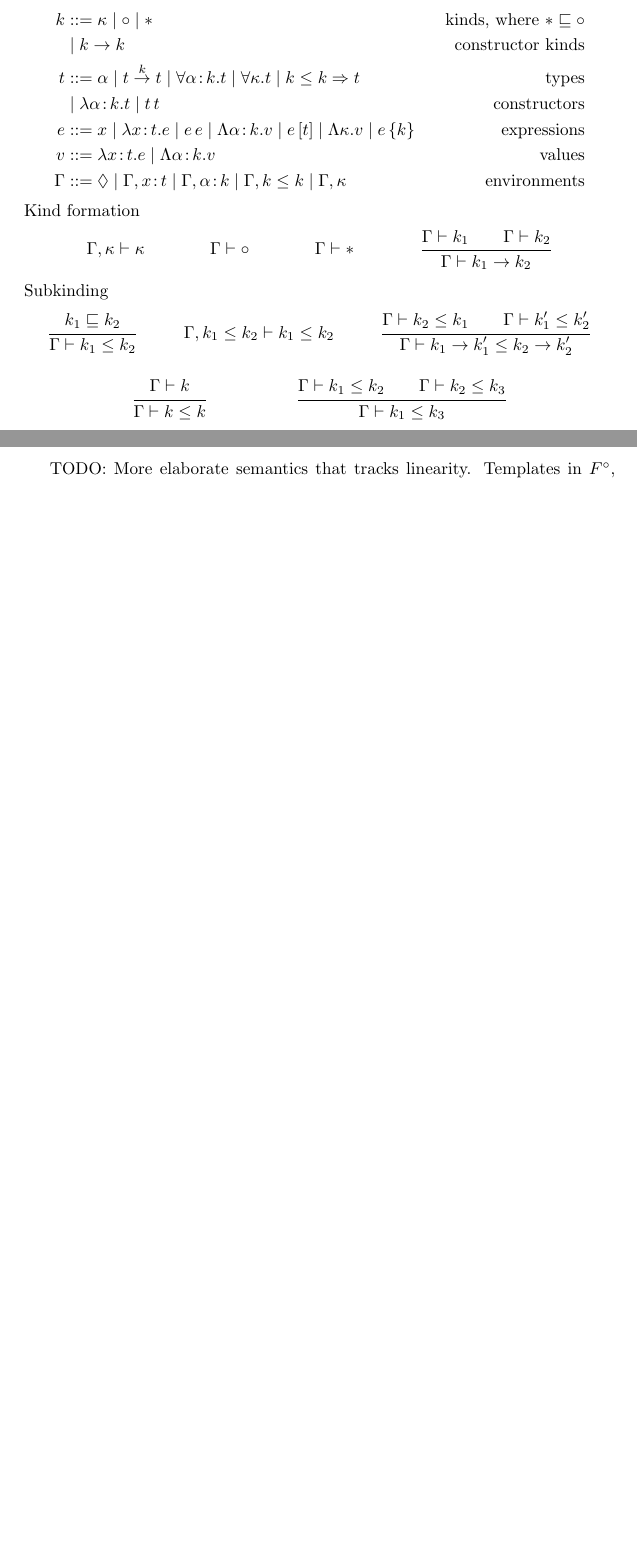
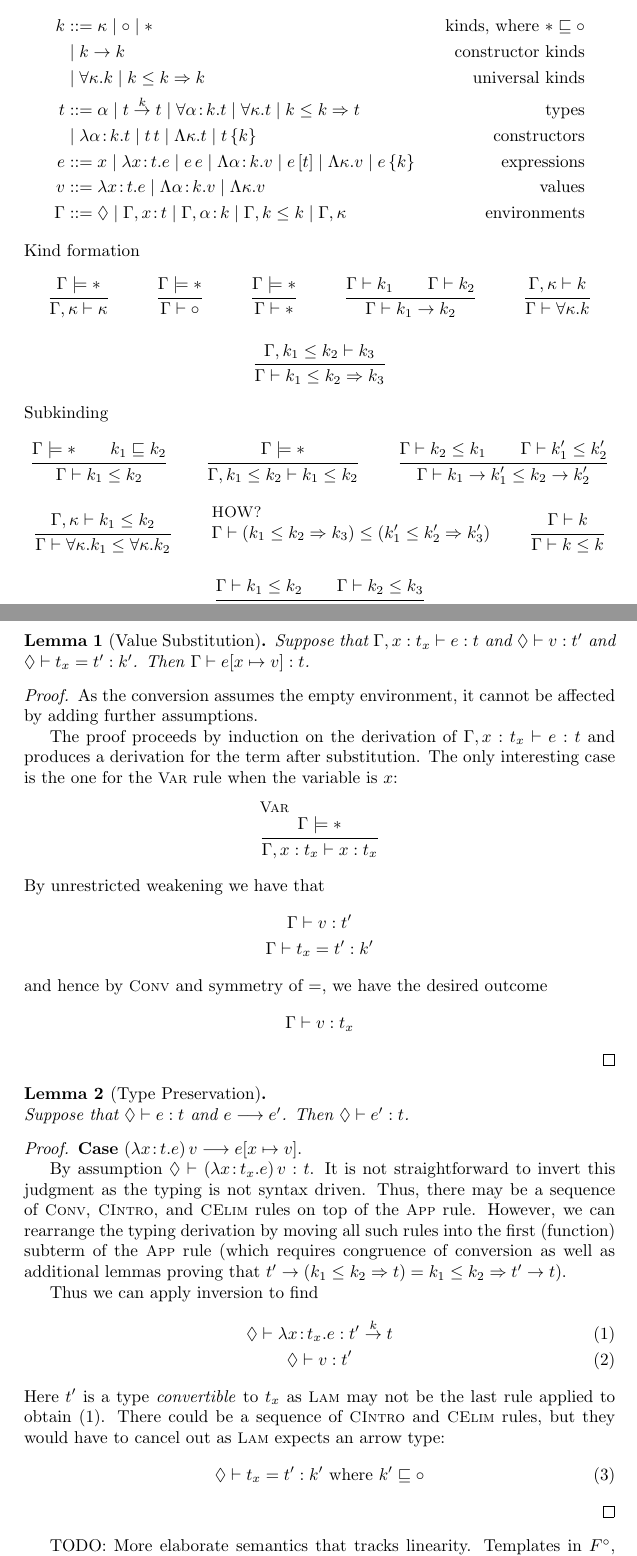
Before and after one commit to peterthiemann/uniqueness, a LaTeX document (fpop/spec.tex): two parts of pages 1 and 3 of 3 before the commit and two parts of pages 1 and 4 of 4 after it, joined at a grey line, cut so that both start at the same text, the shorter picture padded with empty space. Compiled offline with pdfLaTeX.

Commit message:
added more kinds; proved value substitution lemma; started type preservation

```diff
--- a/fpop/spec.tex
+++ b/fpop/spec.tex
@@ -1,6 +1,7 @@
 \documentclass{article}
 \usepackage{amsmath}
 \usepackage{amssymb}
+\usepackage{amsthm}
 \usepackage{mathpartir}
 
 \newcommand{\KVAR}{\kappa}
@@ -27,6 +28,8 @@
 
 \newcommand\stepsto{\longrightarrow}
 
+\newtheorem{lemma}{Lemma}
+
 \title{$F^{\ONE}$ with subkinding}
 \author{Peter Thiemann}
 
@@ -36,10 +39,11 @@ Syntax (perhaps more expressions are needed)
 \begin{align*}
   k &::= \KVAR \mid \ONE \mid \MANY & \text{kinds, where }  \MANY \sqsubseteq \ONE \\
     &\mid k \to k & \text{constructor kinds}\\
+    &\mid \KALL\KVAR k \mid k \le k \Rightarrow k & \text{universal kinds}\\
   t &::= \TVAR \mid t \stackrel{k}{\to} t \mid \TALL\TVAR k t \mid \KALL\KVAR t \mid k \le k \Rightarrow t & \text{types} \\
-    & \mid \LAM\TVAR k t \mid \APP tt  & \text{constructors} \\
+    & \mid \LAM\TVAR k t \mid \APP tt \mid \KLAM\KVAR t \mid \KAPP t k  & \text{constructors} \\
   e &::= x \mid \LAM x t e \mid \APP ee \mid \TLAM \TVAR k v \mid \TAPP et \mid \KLAM \KVAR v \mid \KAPP ek & \text{expressions} \\
-  v &::=  \LAM x t e \mid  \TLAM \TVAR k v & \text{values}
+  v &::=  \LAM x t e \mid  \TLAM \TVAR k v \mid \KLAM\KVAR v & \text{values}
   \\
   \TENV &::=
           \TENVEMPTY
@@ -52,21 +56,29 @@ Syntax (perhaps more expressions are needed)
 %
 Kind formation
 \begin{mathpar}
-  \inferrule{}{\TENV, \KVAR \vdash \KVAR }
+  \inferrule{\TENV \models \MANY}{\TENV, \KVAR \vdash \KVAR }
 
-  \inferrule{}{\TENV \vdash \ONE}
+  \inferrule{\TENV \models \MANY}{\TENV \vdash \ONE}
 
-  \inferrule{}{\TENV \vdash \MANY}
+  \inferrule{\TENV \models \MANY}{\TENV \vdash \MANY}
 
   \inferrule{\TENV \vdash k_1 \\ \TENV \vdash k_2}{\TENV \vdash k_1 \to k_2}
+
+  \inferrule{\TENV, \KVAR \vdash k}{\TENV \vdash \KALL\KVAR k}
+
+  \inferrule{\TENV, k_1 \le k_2 \vdash k_3}{\TENV \vdash k_1 \le k_2 \Rightarrow k_3}
 \end{mathpar}
 Subkinding
 \begin{mathpar}
-  \inferrule{k_1 \sqsubseteq k_2}{\TENV \vdash k_1 \le k_2}
+  \inferrule{\TENV \models \MANY\\k_1 \sqsubseteq k_2}{\TENV \vdash k_1 \le k_2}
 
-  \inferrule{}{\TENV, k_1 \le k_2 \vdash k_1 \le k_2}
+  \inferrule{\TENV \models \MANY}{\TENV, k_1 \le k_2 \vdash k_1 \le k_2}
 
   \inferrule{\TENV \vdash k_2 \le k_1 \\ \TENV \vdash k_1' \le k_2'}{\TENV \vdash k_1 \to k_1' \le k_2 \to k_2'}
+
+  \inferrule{\TENV, \KVAR \vdash k_1 \le k_2}{\TENV \vdash \KALL\KVAR k_1 \le \KALL\KVAR k_2}
+
+  \inferrule[HOW?]{}{\TENV \vdash (k_1 \le k_2 \Rightarrow k_3) \le (k_1' \le k_2' \Rightarrow k_3')}
 
   \inferrule{\TENV \vdash k}{\TENV \vdash k \le k}
 
@@ -209,6 +236,70 @@ $x$ in $e$. Call-by-value as in $F^{\ONE}$.
   \inferrule{e \stepsto e'}{\KAPP{e} k \stepsto \KAPP{e'} k}
 \end{mathpar}
 
+\clearpage
+\begin{lemma}[Value Substitution]
+  Suppose that $\TENV, x:t_x \vdash e : t$
+  and $\TENVEMPTY \vdash v : t'$
+  and $\TENVEMPTY \vdash t_x = t' : k'$.
+  Then $\TENV \vdash e[x \mapsto v] : t$.
+\end{lemma}
+\begin{proof}
+  As the conversion assumes the empty environment, it cannot be
+  affected by adding further assumptions.
+
+  The proof proceeds by induction on the derivation of  $\TENV, x:t_x
+  \vdash e : t$ and produces a derivation for the term after
+  substitution. The only interesting case is the one for the
+  \TirName{Var} rule when the variable is $x$:
+  \begin{mathpar}
+    \inferrule[Var]{\TENV \models \MANY }{\TENV, x:t_x \vdash x:t_x }
+  \end{mathpar}
+  By unrestricted weakening we have that
+  \begin{gather*}
+    \TENV \vdash v : t' \\
+    \TENV \vdash t_x = t' : k'
+  \end{gather*}
+  and hence by \TirName{Conv} and symmetry of $=$, we have the desired outcome
+  \begin{gather*}
+    \TENV \vdash v : t_x
+  \end{gather*}
+
+\end{proof}
+\begin{lemma}[Type Preservation]~\\
+  Suppose that $\TENVEMPTY \vdash e : t$ and $e \stepsto e'$.
+  Then $\TENVEMPTY \vdash e' : t$.
+\end{lemma}
+\begin{proof}
+  \textbf{Case} ${\APP{(\LAM x t e)}v \stepsto e[x \mapsto v]}$.
+
+  By assumption $\TENVEMPTY \vdash \APP{(\LAM x {t_x} e)}v : t$.
+  It is not straightforward to invert this judgment as the typing is
+  not syntax driven. Thus, there may be a sequence of \TirName{Conv},
+  \TirName{CIntro}, and \TirName{CElim} rules on top of the
+  \TirName{App} rule. However, we can rearrange the typing derivation
+  by moving all such rules into the first (function) subterm of the
+  \TirName{App} rule (which requires congruence of conversion as well
+  as additional lemmas proving that $t' \to (k_1\le k_2 \Rightarrow t) = k_1\le k_2
+  \Rightarrow t' \to t$).
+
+  Thus we can apply inversion to find
+  \begin{gather}
+    \label{eq:1}
+    \TENVEMPTY \vdash \LAM x {t_x} e : t' \stackrel{k}\to t
+    \\
+    \label{eq:2}
+    \TENVEMPTY \vdash v : t'
+  \end{gather}
+  Here $t'$ is a type \emph{convertible} to $t_x$ as \TirName{Lam} may
+  not be the last rule applied to obtain \eqref{eq:1}. There could be
+  a sequence of \TirName{CIntro} and \TirName{CElim} rules, but they
+  would have to cancel out as \TirName{Lam} expects an arrow type:
+  \begin{gather}
+    \label{eq:3}
+    \TENVEMPTY \vdash t_x = t' : k' \text{ where }k' \sqsubseteq \ONE
+  \end{gather}
+\end{proof}
+
 TODO: More elaborate semantics that tracks linearity.
 Templates in $F^{\ONE}$, work by Morris, Bernardi, and others.
 \end{document}
```
Also changed, not shown: fpop/spec.tex (43 more changed lines).
